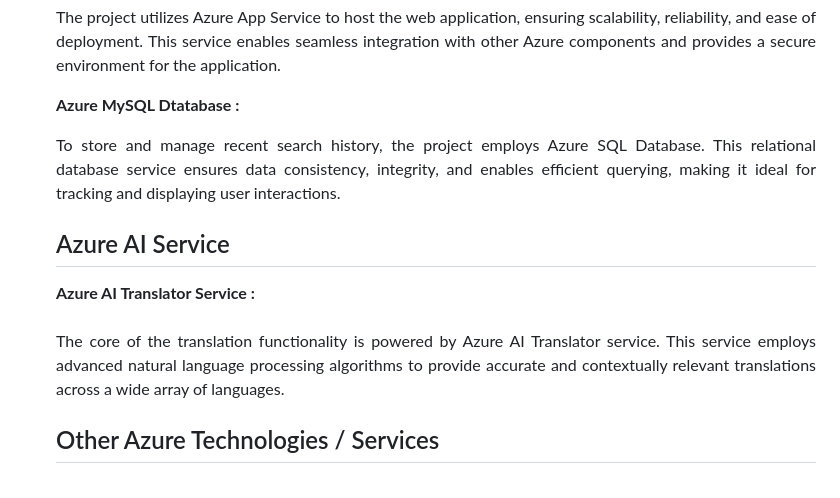
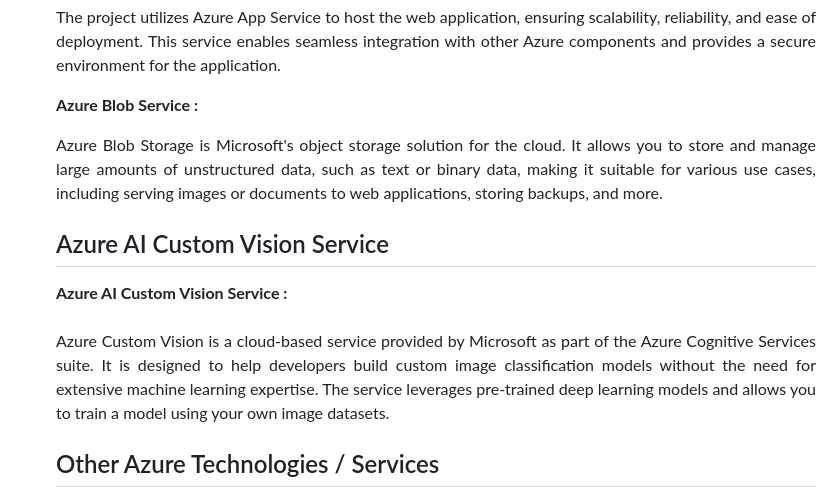
Before and after one commit to YogeshMore2207/Fruit-Detection, a Markdown page: README.md, the part around the change. Rendered like a GitHub page.

```diff
--- a/README.md
+++ b/README.md
@@ -35,9 +35,9 @@ Azure AI Service <br>
 <h2>Core Azure Services</h2>
 <b>Azure App Service :</b><br><p align="justify"><br>The project utilizes Azure App Service to host the web application, ensuring scalability, reliability, and ease of deployment. This service enables seamless integration with other Azure components and provides a secure environment for the application.</p>
 
-<b>Azure MySQL Dtatabase :</b><br><p align="justify">To store and manage recent search history, the project employs Azure SQL Database. This relational database service ensures data consistency, integrity, and enables efficient querying, making it ideal for tracking and displaying user interactions.</p>
-<h2>Azure AI Service</h2>
-<b>Azure AI Translator Service :</b><br><br><p align="justify">The core of the translation functionality is powered by Azure AI Translator service. This service employs advanced natural language processing algorithms to provide accurate and contextually relevant translations across a wide array of languages.</p>
+<b>Azure Blob Service :</b><br><p align="justify">Azure Blob Storage is Microsoft's object storage solution for the cloud. It allows you to store and manage large amounts of unstructured data, such as text or binary data, making it suitable for various use cases, including serving images or documents to web applications, storing backups, and more.</p>
+<h2>Azure AI Custom Vision Service</h2>
+<b>Azure AI Custom Vision Service :</b><br><br><p align="justify">Azure Custom Vision is a cloud-based service provided by Microsoft as part of the Azure Cognitive Services suite. It is designed to help developers build custom image classification models without the need for extensive machine learning expertise. The service leverages pre-trained deep learning models and allows you to train a model using your own image datasets.</p>
 <h2>Other Azure Technologies / Services</h2>
 <p align="justify">In the Multilingual Content Hub, Azure Monitor and Azure Application Insights collaboratively form a dynamic duo, meticulously overseeing application health and person stories.</p>
 
```
